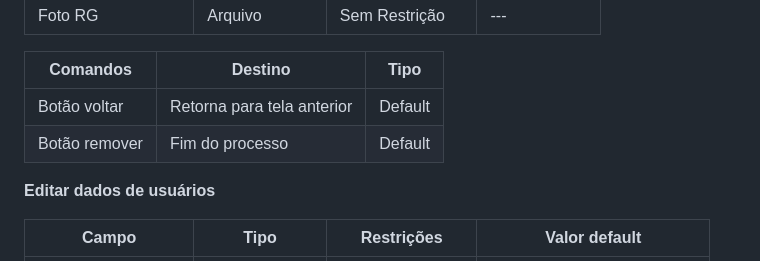
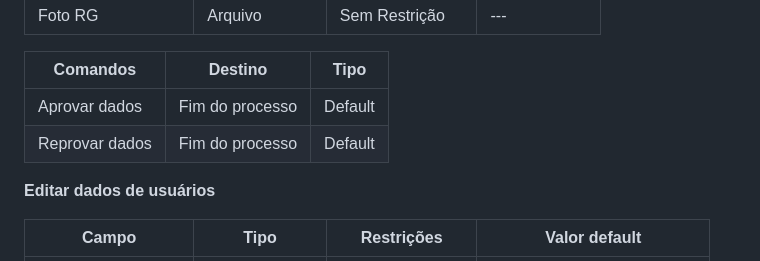
Before and after one commit to arthurcuri/webook-tis2, a Markdown page: docs/processo-4-nome-do-processo.md, the part around the change. Rendered like a GitHub page.

```diff
--- a/docs/processo-4-nome-do-processo.md
+++ b/docs/processo-4-nome-do-processo.md
@@ -53,8 +53,8 @@ Devem estar relacionadas com o modelo de processo apresentado anteriormente._
 
 | **Comandos**         |  **Destino**                   | **Tipo**          |
 | ---                  | ---                            | ---               |
-| Botão voltar         | Retorna para tela anterior     | Default           |
-| Botão remover        | Fim do processo                | Default           |
+| Aprovar dados         | Fim do processo               | Default           |
+| Reprovar dados        | Fim do processo               | Default           |
 
 **Editar dados de usuários**
 
```
